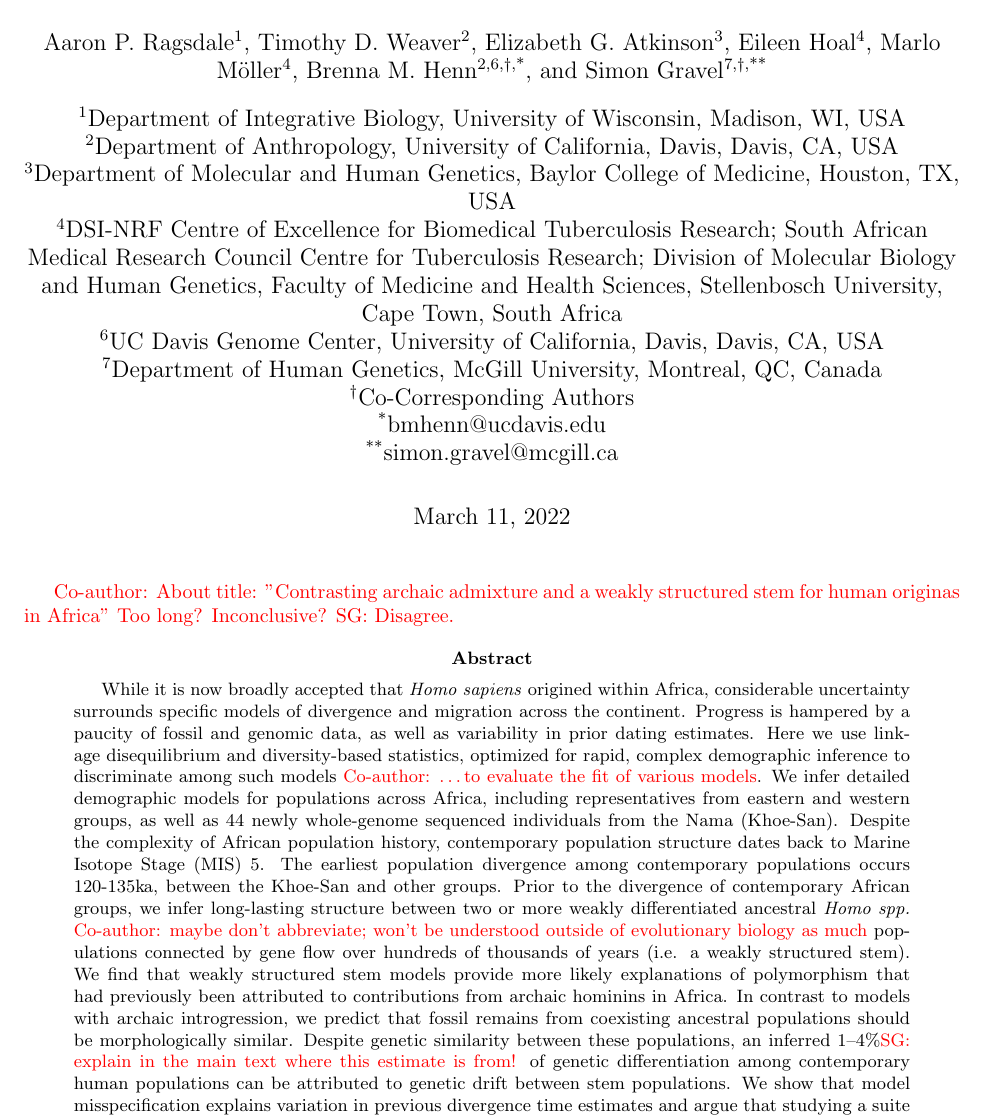
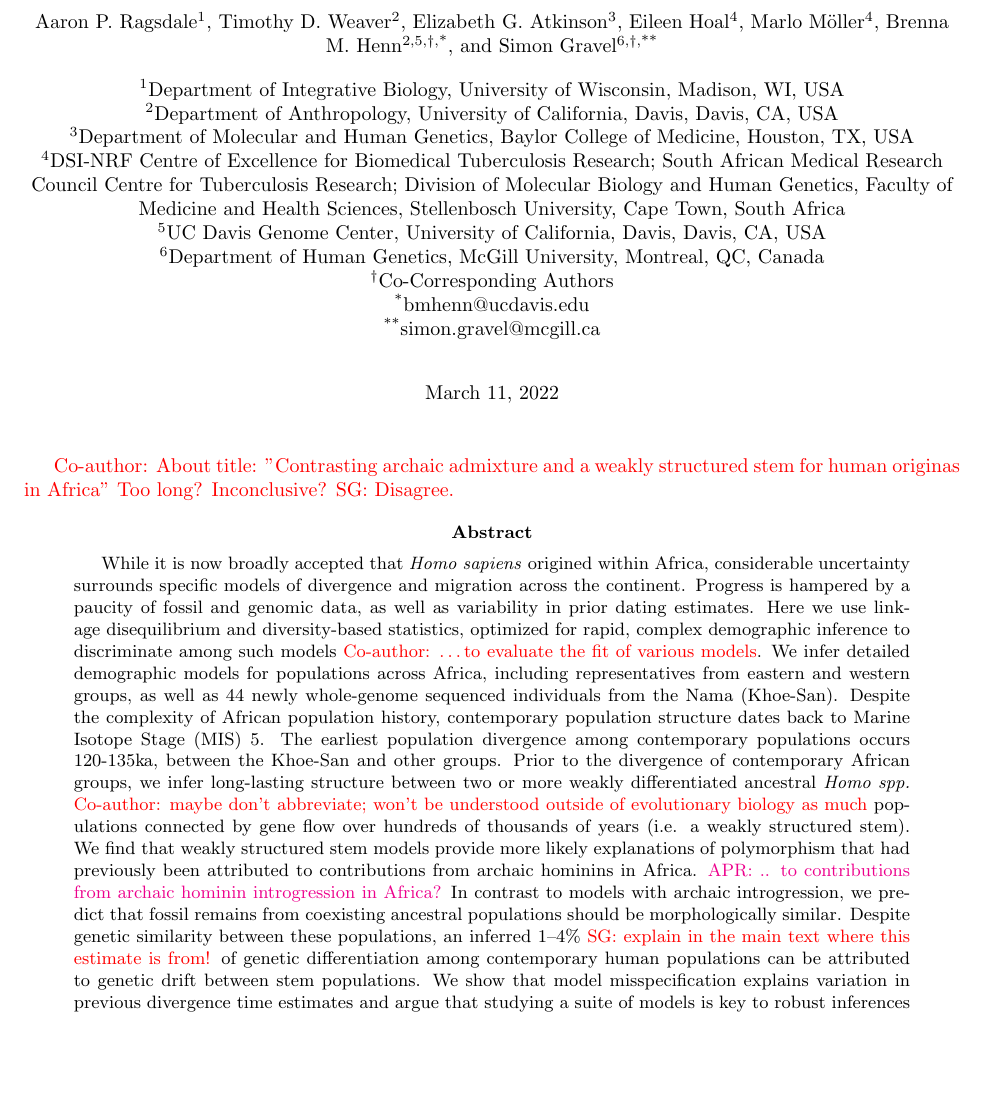
Before and after one commit to apragsdale/african-structure-paper, a LaTeX paper (paper.tex): part of page 1 of 12, cut so that both start at the same text, the shorter picture padded with empty space. Compiled offline with pdfLaTeX.

Commit message:
some formatting

```diff
--- a/paper.tex
+++ b/paper.tex
@@ -3,10 +3,13 @@
 
 \usepackage[margin=1in]{geometry}
 \usepackage{url}
-\usepackage{authblk}
 \usepackage{graphicx}
 \usepackage{color}
 \usepackage{booktabs}
+
+\usepackage{authblk}
+\renewcommand{\Affilfont}{\normalsize}
+\renewcommand{\Authfont}{\normalsize}
 
 % local definitions
 \newcommand{\comment}[1]{{\textcolor{red}{Co-author: #1}}}
@@ -27,17 +30,18 @@
 \author[3]{Elizabeth G. Atkinson}
 \author[4]{Eileen Hoal}
 \author[4]{Marlo M\"{o}ller}
-\author[2,6,$\dag$,*]{Brenna M. Henn}
-\author[7,$\dag$,**]{Simon Gravel}
+\author[2,5,$\dag$,*]{Brenna M. Henn}
+\author[6,$\dag$,**]{Simon Gravel}
 \affil[1]{Department of Integrative Biology, University of Wisconsin, Madison, WI, USA}
 \affil[2]{Department of Anthropology, University of California, Davis, Davis, CA, USA}
 \affil[3]{Department of Molecular and Human Genetics, Baylor College of Medicine, Houston, TX, USA}
 \affil[4]{DSI-NRF Centre of Excellence for Biomedical Tuberculosis Research; South African Medical Research Council Centre for Tuberculosis Research; Division of Molecular Biology and Human Genetics, Faculty of Medicine and Health Sciences, Stellenbosch University, Cape Town, South Africa}
-\affil[6]{UC Davis Genome Center, University of California, Davis, Davis, CA, USA}
-\affil[7]{Department of Human Genetics, McGill University, Montreal, QC, Canada}
+\affil[5]{UC Davis Genome Center, University of California, Davis, Davis, CA, USA}
+\affil[6]{Department of Human Genetics, McGill University, Montreal, QC, Canada}
 \affil[$\dag$]{Co-Corresponding Authors}
 \affil[*]{bmhenn@ucdavis.edu}
 \affil[**]{simon.gravel@mcgill.ca}
+\date{\normalsize \today}
 \maketitle
 
 \comment{About title: "Contrasting archaic admixture and a weakly structured stem for human originas in Africa" Too long? Inconclusive?} \sgcomment{Disagree.}
@@ -65,11 +69,12 @@ populations connected by gene flow over
 hundreds of thousands of years (i.e. a weakly structured stem). We find that
 weakly structured stem models provide more likely explanations of polymorphism
 that had previously been attributed to contributions from archaic hominins in
-Africa.
+Africa. \aprcomment{.. to contributions from archaic hominin introgression in Africa?}
 In contrast to models with archaic introgression, we predict that fossil
 remains from coexisting ancestral populations should be morphologically
 similar.
-Despite genetic similarity between these populations, an inferred 1--4\%\sgcomment{explain in the main text where this estimate is from!}
+Despite genetic similarity between these populations, an inferred 1--4\%
+\sgcomment{explain in the main text where this estimate is from!}
 of genetic differentiation among contemporary human populations can be
 attributed to genetic drift between stem populations.
 We show that model misspecification explains variation in previous
```
